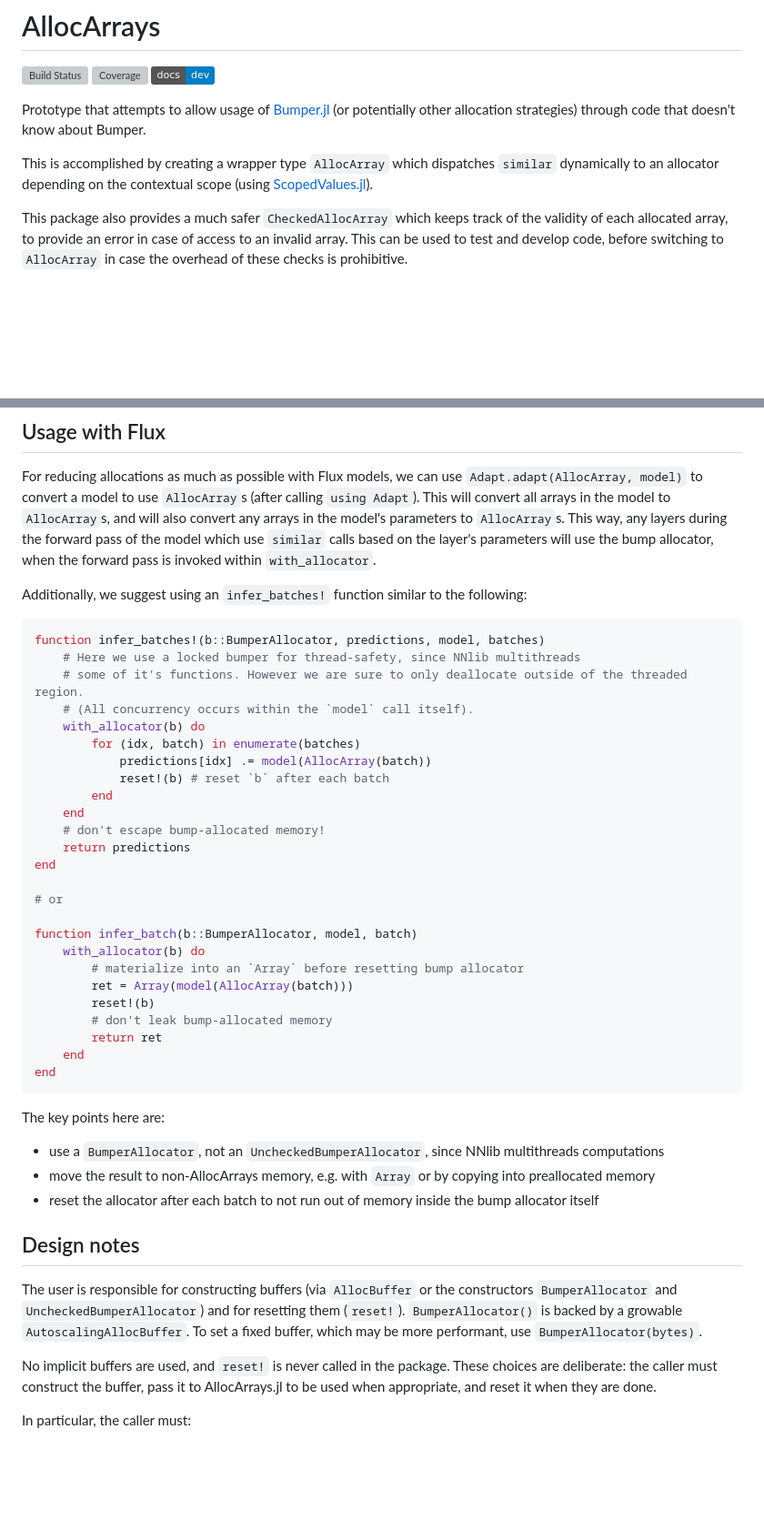
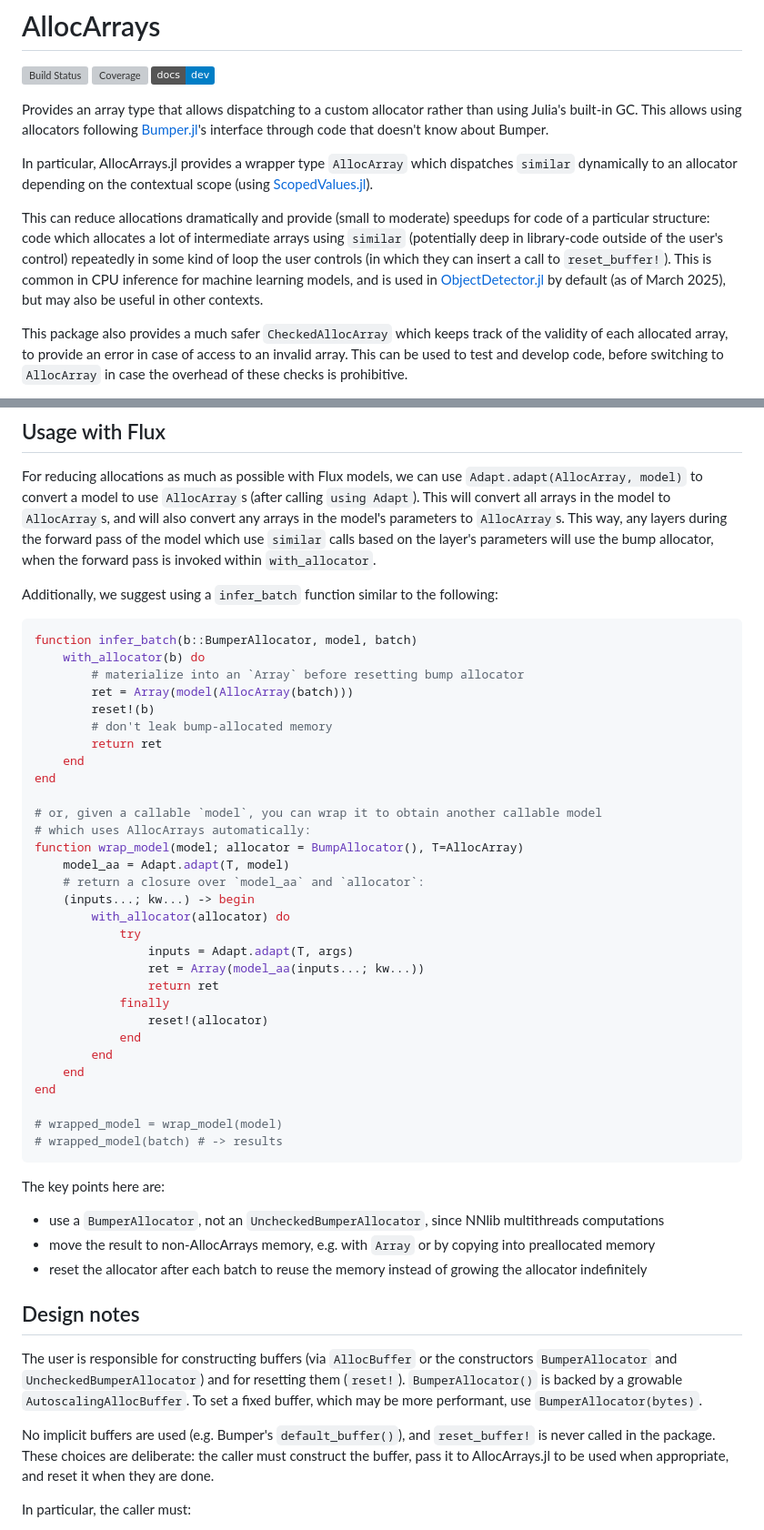
Before and after one commit to ericphanson/AllocArrays.jl, a Markdown page: README.md, 2 parts joined by grey strips. Shown at 91% size. Rendered like a GitHub page; badges without logos; blank space fills up the shorter version; grey boxes are pictures that could not be loaded.

````diff
--- a/README.md
+++ b/README.md
@@ -4,9 +4,11 @@
 [![Coverage](https://codecov.io/gh/ericphanson/AllocArrays.jl/branch/main/graph/badge.svg)](https://codecov.io/gh/ericphanson/AllocArrays.jl)
 [![](https://img.shields.io/badge/docs-dev-blue.svg)](https://ericphanson.github.io/AllocArrays.jl/dev/)
 
-Prototype that attempts to allow usage of [Bumper.jl](https://github.com/MasonProtter/Bumper.jl) (or potentially other allocation strategies) through code that doesn't know about Bumper.
+Provides an array type that allows dispatching to a custom allocator rather than using Julia's built-in GC. This allows using allocators following [Bumper.jl](https://github.com/MasonProtter/Bumper.jl)'s interface through code that doesn't know about Bumper.
 
-This is accomplished by creating a wrapper type `AllocArray` which dispatches `similar` dynamically to an allocator depending on the contextual scope (using [ScopedValues.jl](https://github.com/vchuravy/ScopedValues.jl)).
+In particular, AllocArrays.jl provides a wrapper type `AllocArray` which dispatches `similar` dynamically to an allocator depending on the contextual scope (using [ScopedValues.jl](https://github.com/vchuravy/ScopedValues.jl)).
+
+This can reduce allocations dramatically and provide (small to moderate) speedups for code of a particular structure: code which allocates a lot of intermediate arrays using `similar` (potentially deep in library-code outside of the user's control) repeatedly in some kind of loop the user controls (in which they can insert a call to `reset_buffer!`). This is common in CPU inference for machine learning models, and is used in [ObjectDetector.jl](https://github.com/r3tex/ObjectDetector.jl) by default (as of March 2025), but may also be useful in other contexts.
 
 This package also provides a much safer `CheckedAllocArray` which keeps track of the validity
 of each allocated array, to provide an error in case of access to an invalid array. This
@@ -78,25 +80,9 @@ We can see in this example, we got 200x less allocation (and no GC time), and si
 
 For reducing allocations as much as possible with Flux models, we can use `Adapt.adapt(AllocArray, model)` to convert a model to use `AllocArray`s (after calling `using Adapt`). This will convert all arrays in the model to `AllocArray`s, and will also convert any arrays in the model's parameters to `AllocArray`s. This way, any layers during the forward pass of the model which use `similar` calls based on the layer's parameters will use the bump allocator, when the forward pass is invoked within `with_allocator`.
 
-Additionally, we suggest using an `infer_batches!` function similar to the following:
+Additionally, we suggest using a `infer_batch` function similar to the following:
 
 ```julia
-function infer_batches!(b::BumperAllocator, predictions, model, batches)
-    # Here we use a locked bumper for thread-safety, since NNlib multithreads
-    # some of it's functions. However we are sure to only deallocate outside of the threaded region.
-    # (All concurrency occurs within the `model` call itself).
-    with_allocator(b) do
-        for (idx, batch) in enumerate(batches)
-            predictions[idx] .= model(AllocArray(batch))
-            reset!(b) # reset `b` after each batch
-        end
-    end
-    # don't escape bump-allocated memory!
-    return predictions
-end
-
-# or
-
 function infer_batch(b::BumperAllocator, model, batch)
     with_allocator(b) do
         # materialize into an `Array` before resetting bump allocator
@@ -106,21 +92,41 @@ function infer_batch(b::BumperAllocator, model, batch)
         return ret
     end
 end
+
+# or, given a callable `model`, you can wrap it to obtain another callable model
+# which uses AllocArrays automatically:
+function wrap_model(model; allocator = BumpAllocator(), T=AllocArray)
+    model_aa = Adapt.adapt(T, model)
+    # return a closure over `model_aa` and `allocator`:
+    (inputs...; kw...) -> begin
+        with_allocator(allocator) do
+            try
+                inputs = Adapt.adapt(T, args)
+                ret = Array(model_aa(inputs...; kw...))
+                return ret
+            finally
+                reset!(allocator)
+            end
+        end
+    end
+end
+
+# wrapped_model = wrap_model(model)
+# wrapped_model(batch) # -> results
 ```
 
 The key points here are:
 
 * use a `BumperAllocator`, not an `UncheckedBumperAllocator`, since NNlib multithreads computations
 * move the result to non-AllocArrays memory, e.g. with `Array` or by copying into preallocated memory
-* reset the allocator after each batch to not run out of memory inside the bump allocator itself
+* reset the allocator after each batch to reuse the memory instead of growing the allocator indefinitely
 
 ## Design notes
 
 The user is responsible for constructing buffers (via `AllocBuffer` or the constructors `BumperAllocator` and `UncheckedBumperAllocator`) and for resetting them (`reset!`).
-`BumperAllocator()` is backed by a growable `AutoscalingAllocBuffer`. To set a fixed buffer, which may be more performant,
-use `BumperAllocator(bytes)`.
+`BumperAllocator()` is backed by a growable `AutoscalingAllocBuffer`. To set a fixed buffer, which may be more performant, use `BumperAllocator(bytes)`.
 
-No implicit buffers are used, and `reset!` is never called in the package. These choices are deliberate: the caller must construct the buffer, pass it to AllocArrays.jl to be used when appropriate, and reset it when they are done.
+No implicit buffers are used (e.g. Bumper's `default_buffer()`), and `reset_buffer!` is never called in the package. These choices are deliberate: the caller must construct the buffer, pass it to AllocArrays.jl to be used when appropriate, and reset it when they are done.
 
 In particular, the caller must:
 - ...not reset a buffer in active use. E.g., do not call `reset!` on a buffer that may be used by another task
````
